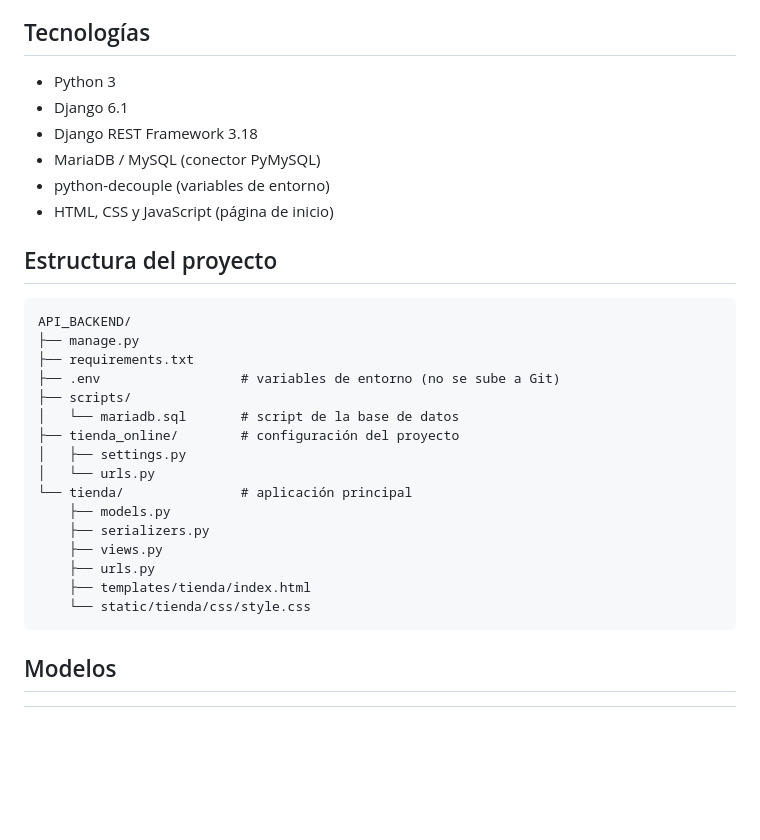
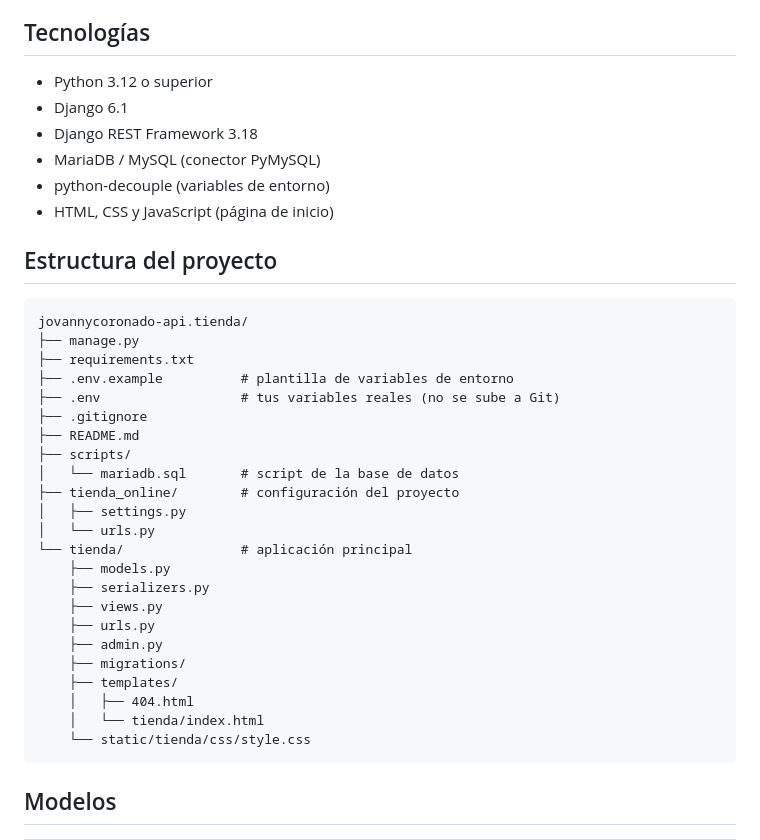
Before and after one commit to Sucio333/jovannycoronado-api.tienda, a Markdown page: README.md, the part around the change. GitHub-like rendering; blank space fills up the shorter version.

Commit message:
Actualiza estructura del proyecto en el README

````diff
--- a/README.md
+++ b/README.md
@@ -4,7 +4,7 @@ API REST para una tienda online, construida con **Django** y **Django REST Frame
 
 ## Tecnologías
 
-- Python 3
+- Python 3.12 o superior
 - Django 6.1
 - Django REST Framework 3.18
 - MariaDB / MySQL (conector PyMySQL)
@@ -14,10 +14,13 @@ API REST para una tienda online, construida con **Django** y **Django REST Frame
 ## Estructura del proyecto
 
 ```
-API_BACKEND/
+jovannycoronado-api.tienda/
 ├── manage.py
 ├── requirements.txt
-├── .env                  # variables de entorno (no se sube a Git)
+├── .env.example          # plantilla de variables de entorno
+├── .env                  # tus variables reales (no se sube a Git)
+├── .gitignore
+├── README.md
 ├── scripts/
 │   └── mariadb.sql       # script de la base de datos
 ├── tienda_online/        # configuración del proyecto
@@ -28,7 +31,11 @@ API_BACKEND/
     ├── serializers.py
     ├── views.py
     ├── urls.py
-    ├── templates/tienda/index.html
+    ├── admin.py
+    ├── migrations/
+    ├── templates/
+    │   ├── 404.html
+    │   └── tienda/index.html
     └── static/tienda/css/style.css
 ```
 
````
